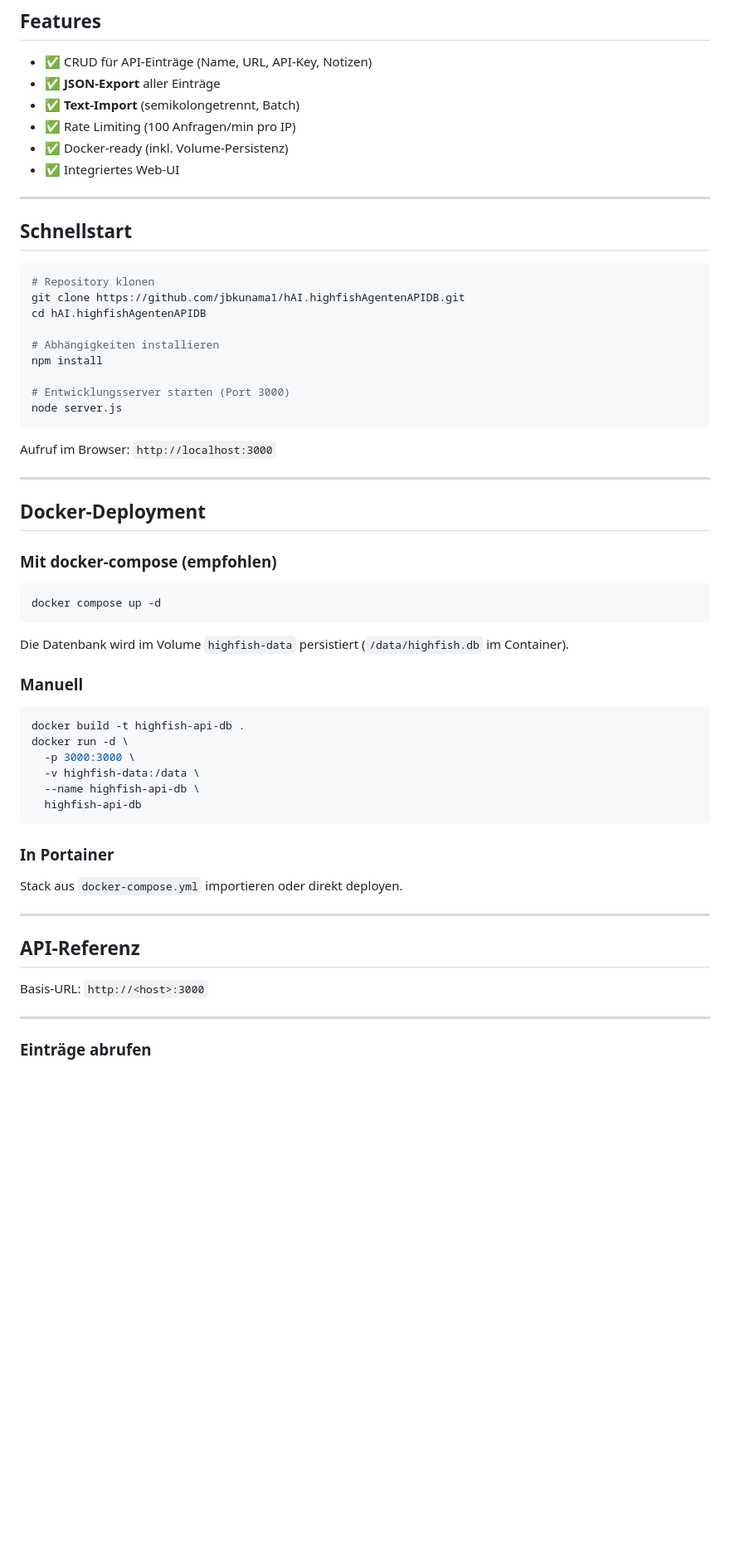
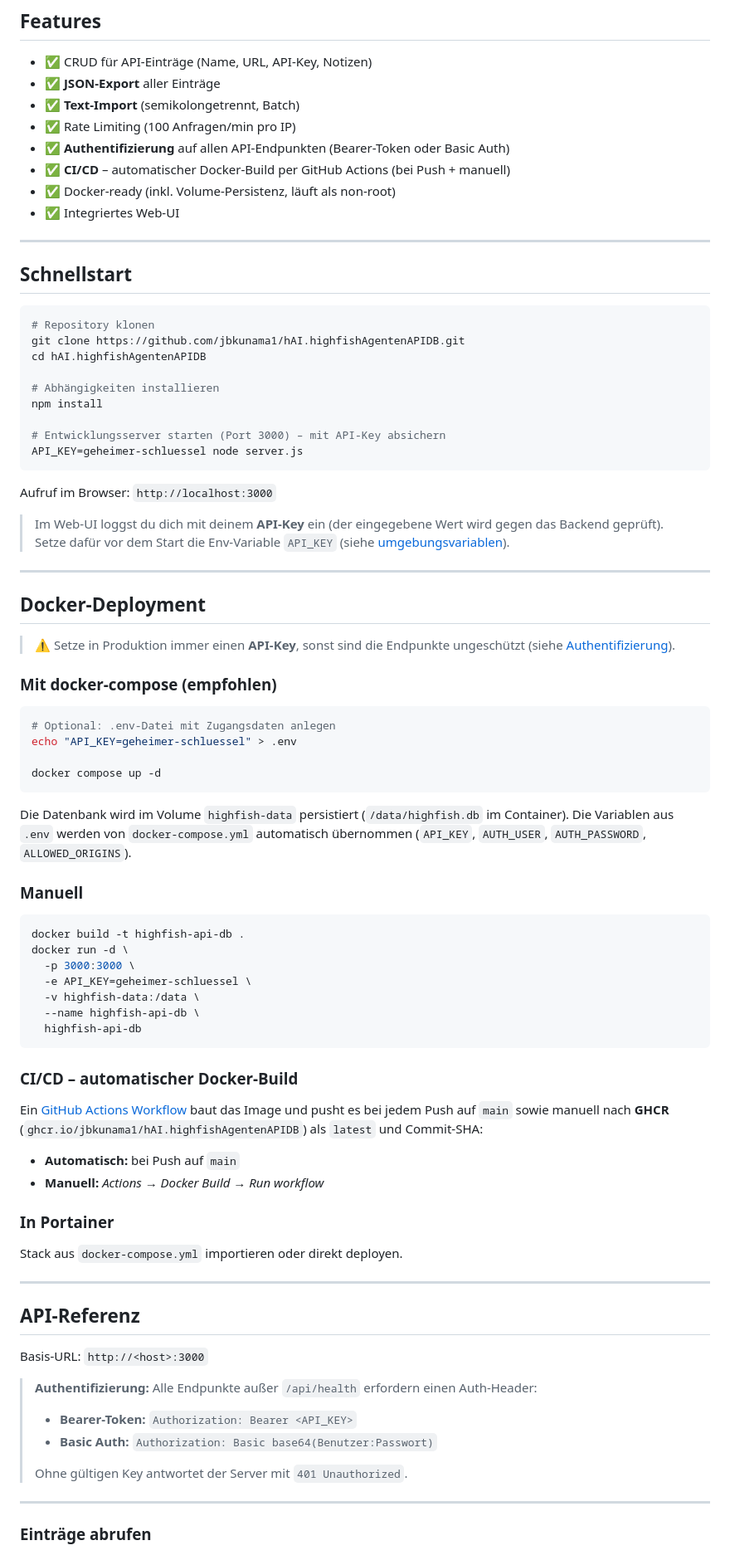
Before and after one commit to jbkunama1/hAI.highfishAgentenAPIDB, a Markdown page: README.md, the part around one of its changes. Shown at 83% size. Drawn GitHub-style; blank space fills up the shorter version.

Commit message:
docs: expand README with auth, CI/CD workflow and deployment notes
Co-authored-by: Copilot App <223556219+Copilot@users.noreply.github.com>

````diff
--- a/README.md
+++ b/README.md
@@ -38,7 +39,9 @@
 - ✅ **JSON-Export** aller Einträge
 - ✅ **Text-Import** (semikolongetrennt, Batch)
 - ✅ Rate Limiting (100 Anfragen/min pro IP)
-- ✅ Docker-ready (inkl. Volume-Persistenz)
+- ✅ **Authentifizierung** auf allen API-Endpunkten (Bearer-Token oder Basic Auth)
+- ✅ **CI/CD** – automatischer Docker-Build per GitHub Actions (bei Push + manuell)
+- ✅ Docker-ready (inkl. Volume-Persistenz, läuft als non-root)
 - ✅ Integriertes Web-UI
 
 ---
@@ -53,23 +56,30 @@ cd hAI.highfishAgentenAPIDB
 # Abhängigkeiten installieren
 npm install
 
-# Entwicklungsserver starten (Port 3000)
-node server.js
+# Entwicklungsserver starten (Port 3000) – mit API-Key absichern
+API_KEY=geheimer-schluessel node server.js
 ```
 
 Aufruf im Browser: `http://localhost:3000`
+
+> Im Web-UI loggst du dich mit deinem **API-Key** ein (der eingegebene Wert wird gegen das Backend geprüft). Setze dafür vor dem Start die Env-Variable `API_KEY` (siehe [umgebungsvariablen](#umgebungsvariablen)).
 
 ---
 
 ## Docker-Deployment
 
+> ⚠️ Setze in Produktion immer einen **API-Key**, sonst sind die Endpunkte ungeschützt (siehe [Authentifizierung](#authentifizierung)).
+
 ### Mit docker-compose (empfohlen)
 
 ```bash
+# Optional: .env-Datei mit Zugangsdaten anlegen
+echo "API_KEY=geheimer-schluessel" > .env
+
 docker compose up -d
 ```
 
-Die Datenbank wird im Volume `highfish-data` persistiert (`/data/highfish.db` im Container).
+Die Datenbank wird im Volume `highfish-data` persistiert (`/data/highfish.db` im Container). Die Variablen aus `.env` werden von `docker-compose.yml` automatisch übernommen (`API_KEY`, `AUTH_USER`, `AUTH_PASSWORD`, `ALLOWED_ORIGINS`).
 
 ### Manuell
 
@@ -77,10 +87,18 @@ Die Datenbank wird im Volume `highfish-data` persistiert (`/data/highfish.db` im
 docker build -t highfish-api-db .
 docker run -d \
   -p 3000:3000 \
+  -e API_KEY=geheimer-schluessel \
   -v highfish-data:/data \
   --name highfish-api-db \
   highfish-api-db
 ```
+
+### CI/CD – automatischer Docker-Build
+
+Ein [GitHub Actions Workflow](.github/workflows/docker-build.yml) baut das Image und pusht es bei jedem Push auf `main` sowie manuell nach **GHCR** (`ghcr.io/jbkunama1/hAI.highfishAgentenAPIDB`) als `latest` und Commit-SHA:
+
+- **Automatisch:** bei Push auf `main`
+- **Manuell:** *Actions → Docker Build → Run workflow*
 
 ### In Portainer
 
@@ -91,6 +109,12 @@ Stack aus `docker-compose.yml` importieren oder direkt deployen.
 ## API-Referenz
 
 Basis-URL: `http://<host>:3000`
+
+> **Authentifizierung:** Alle Endpunkte außer `/api/health` erfordern einen Auth-Header:
+> - **Bearer-Token:** `Authorization: Bearer <API_KEY>`
+> - **Basic Auth:** `Authorization: Basic base64(Benutzer:Passwort)`
+>
+> Ohne gültigen Key antwortet der Server mit `401 Unauthorized`.
 
 ---
 
````
Also changed, not shown: other parts of README.md (+1 -0 lines).
